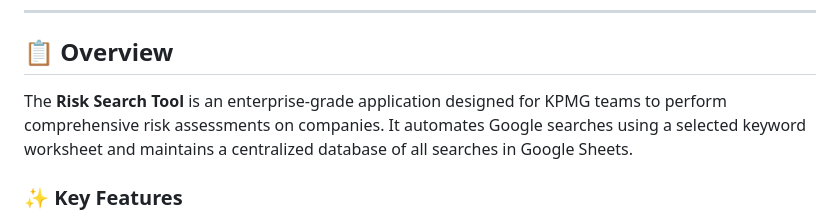
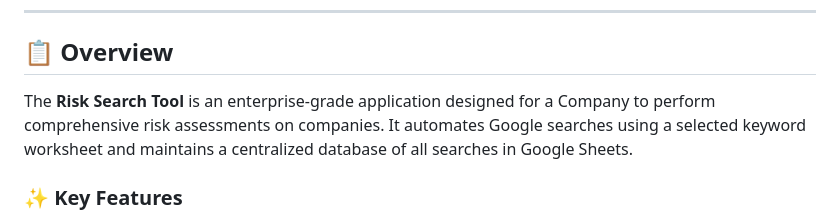
Before and after one commit to Rashmika2002/risk-search-tool, a Markdown page: README.md, the part around the change. Drawn GitHub-style.

Commit message:
Generalize application description in README
Updated the description to generalize the application for a Company.

```diff
--- a/README.md
+++ b/README.md
@@ -10,7 +10,7 @@
 
 ## 📋 Overview
 
-The **Risk Search Tool** is an enterprise-grade application designed for KPMG teams to perform comprehensive risk assessments on companies. It automates Google searches using a selected keyword worksheet and maintains a centralized database of all searches in Google Sheets.
+The **Risk Search Tool** is an enterprise-grade application designed for a Company to perform comprehensive risk assessments on companies. It automates Google searches using a selected keyword worksheet and maintains a centralized database of all searches in Google Sheets.
 
 ### ✨ Key Features
 
```
